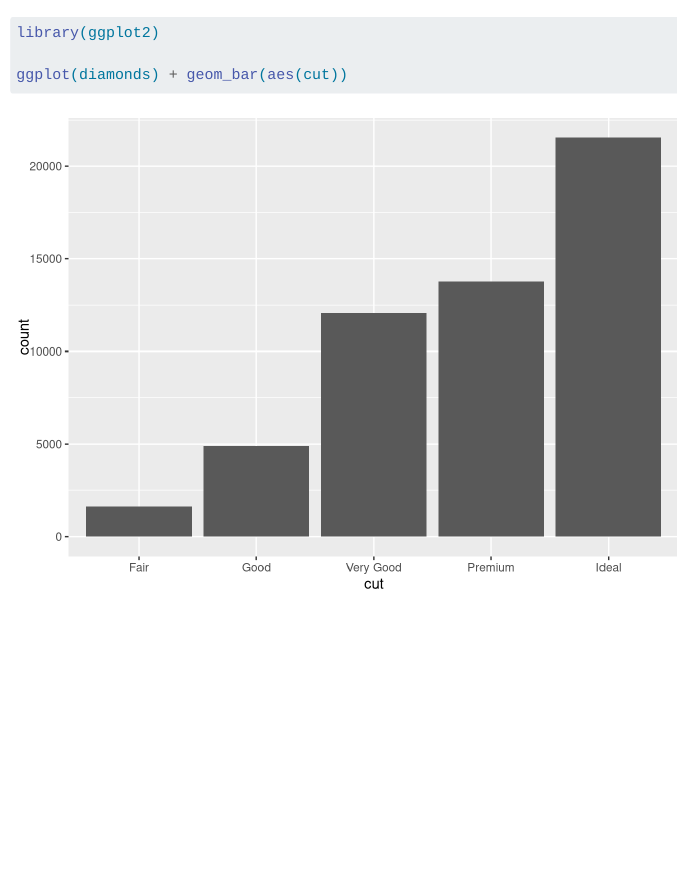
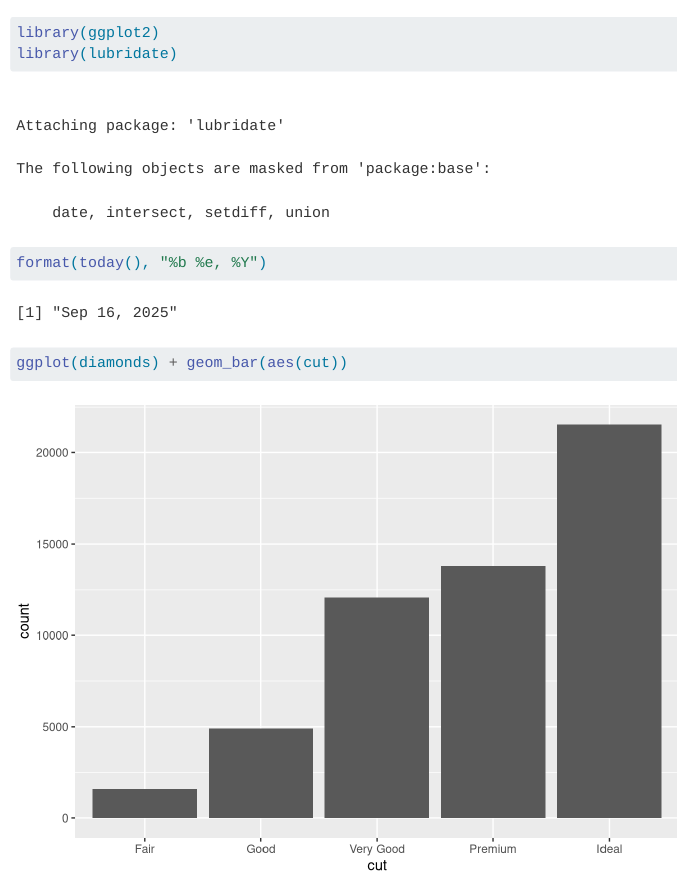
Before and after one commit to eringrand/diamonds, a Quarto document (index.qmd): the page in a window 1100 px wide, from its top. Rendered offline with R 4.5, knitr and Pandoc in place of Quarto, with nearby package versions.

Commit message:
add date to quarto

````diff
--- a/index.qmd
+++ b/index.qmd
@@ -1,5 +1,13 @@
+
 ```{r}
 library(ggplot2)
+library(lubridate)
+```
 
+```{r}
+format(today(), "%b %e, %Y")
+```
+
+```{r}
 ggplot(diamonds) + geom_bar(aes(cut))
 ```
````
